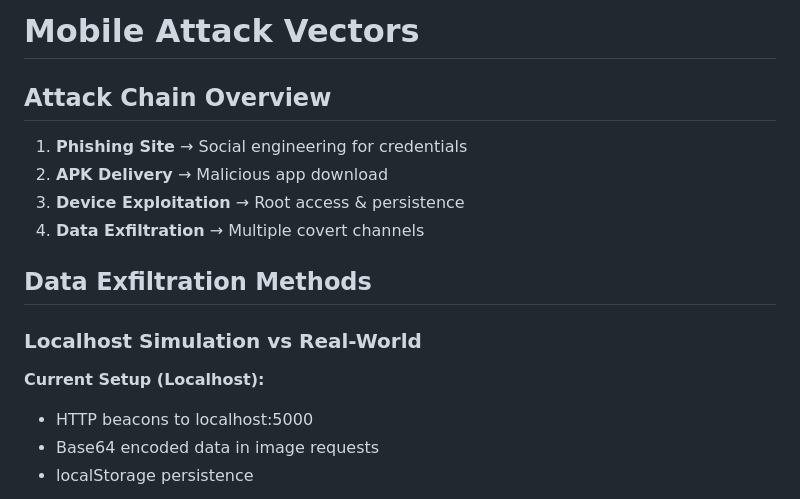
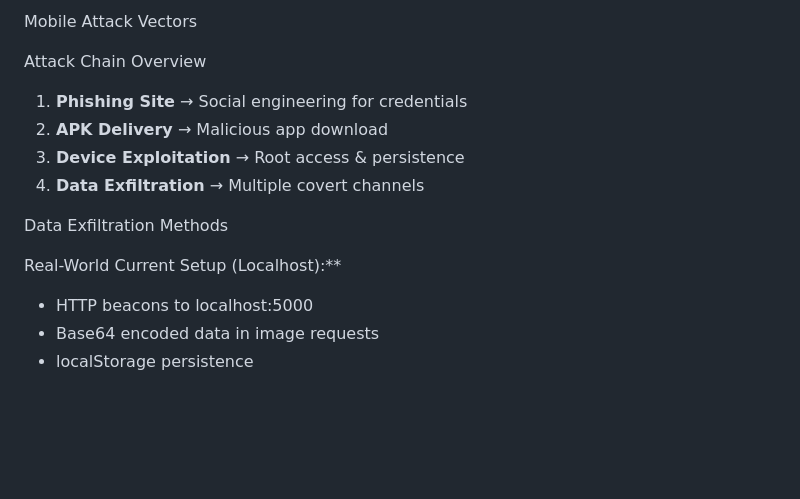
Before and after one commit to SuzyQAttx/SecretProject, a Markdown page: redteam_payload.md, the part around one of its changes. Rendered like a GitHub page; blank space fills up the shorter version.

```diff
--- a/redteam_payload.md
+++ b/redteam_payload.md
@@ -1,15 +1,15 @@
-#  Mobile Attack Vectors
+  Mobile Attack Vectors
 
-## Attack Chain Overview
+  Attack Chain Overview
 1. **Phishing Site** → Social engineering for credentials
 2. **APK Delivery** → Malicious app download
 3. **Device Exploitation** → Root access & persistence
 4. **Data Exfiltration** → Multiple covert channels
 
-## Data Exfiltration Methods
+  Data Exfiltration Methods
 
-### Localhost Simulation vs Real-World
-**Current Setup (Localhost):**
+   Real-World
+ Current Setup (Localhost):**
 - HTTP beacons to localhost:5000
 - Base64 encoded data in image requests
 - localStorage persistence
```
Also changed, not shown: other parts of redteam_payload.md (+2 -2 lines).
